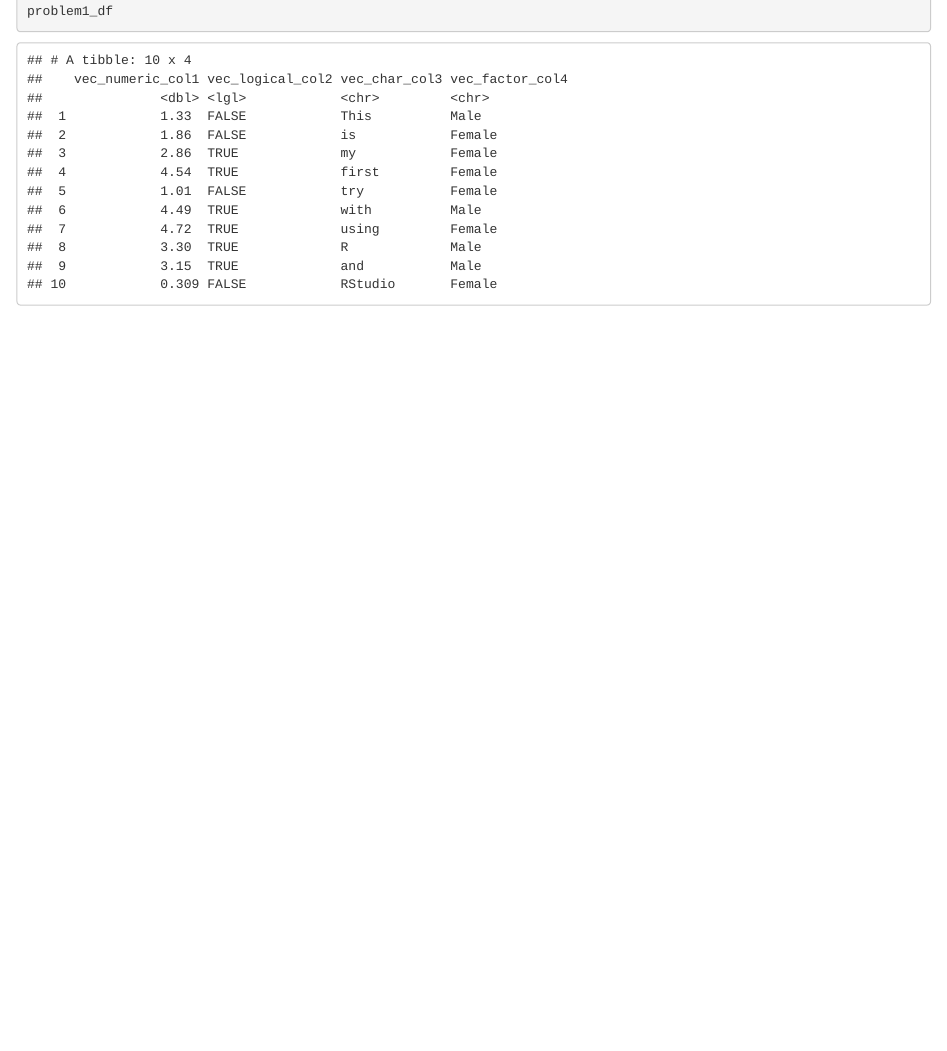
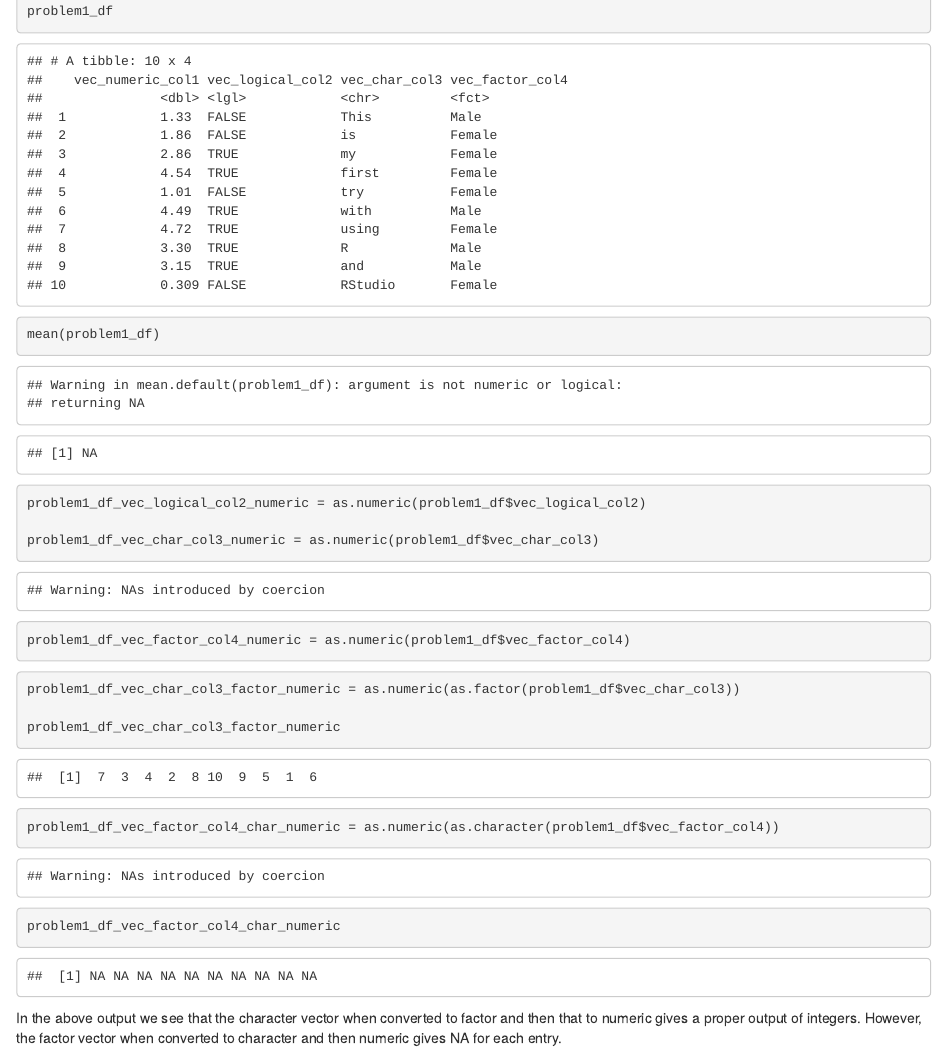
Before and after one commit to abhishekajay1718/p8105_hw1_aa4266, an R Markdown document (p8105_hw1_aa4266.Rmd): the page in a window 1100 px wide, from 410 px down before the commit and from 430 px down after it, so that both start at the same text. The pictures show the output file p8105_hw1_aa4266.html that the author committed with the source, opened offline.

Commit message:
Completed problem 1. Made two parts for it, problem_1_1 and problem_1_2 for the two different code chunks.

````diff
--- a/p8105_hw1_aa4266.Rmd
+++ b/p8105_hw1_aa4266.Rmd
@@ -27,4 +28,27 @@ problem1_df = tibble(
                       )
 
 problem1_df
+
+mean(problem1_df)
+
+problem1_df_vec_logical_col2_numeric = as.numeric(problem1_df$vec_logical_col2)
+
+problem1_df_vec_char_col3_numeric = as.numeric(problem1_df$vec_char_col3)
+
+problem1_df_vec_factor_col4_numeric = as.numeric(problem1_df$vec_factor_col4)
+
 ```
+
+```{r problem_1_2}
+
+problem1_df_vec_char_col3_factor_numeric = as.numeric(as.factor(problem1_df$vec_char_col3))
+
+problem1_df_vec_char_col3_factor_numeric
+
+problem1_df_vec_factor_col4_char_numeric = as.numeric(as.character(problem1_df$vec_factor_col4))
+
+problem1_df_vec_factor_col4_char_numeric
+
+```
+
+In the above output we see that the character vector when converted to factor and then that to numeric gives a proper output of integers. However, the factor vector when converted to character and then numeric gives NA for each entry.
````
Also changed, not shown: p8105_hw1_aa4266.html, p8105_hw1_aa4266.Rmd (3 more changed lines).
